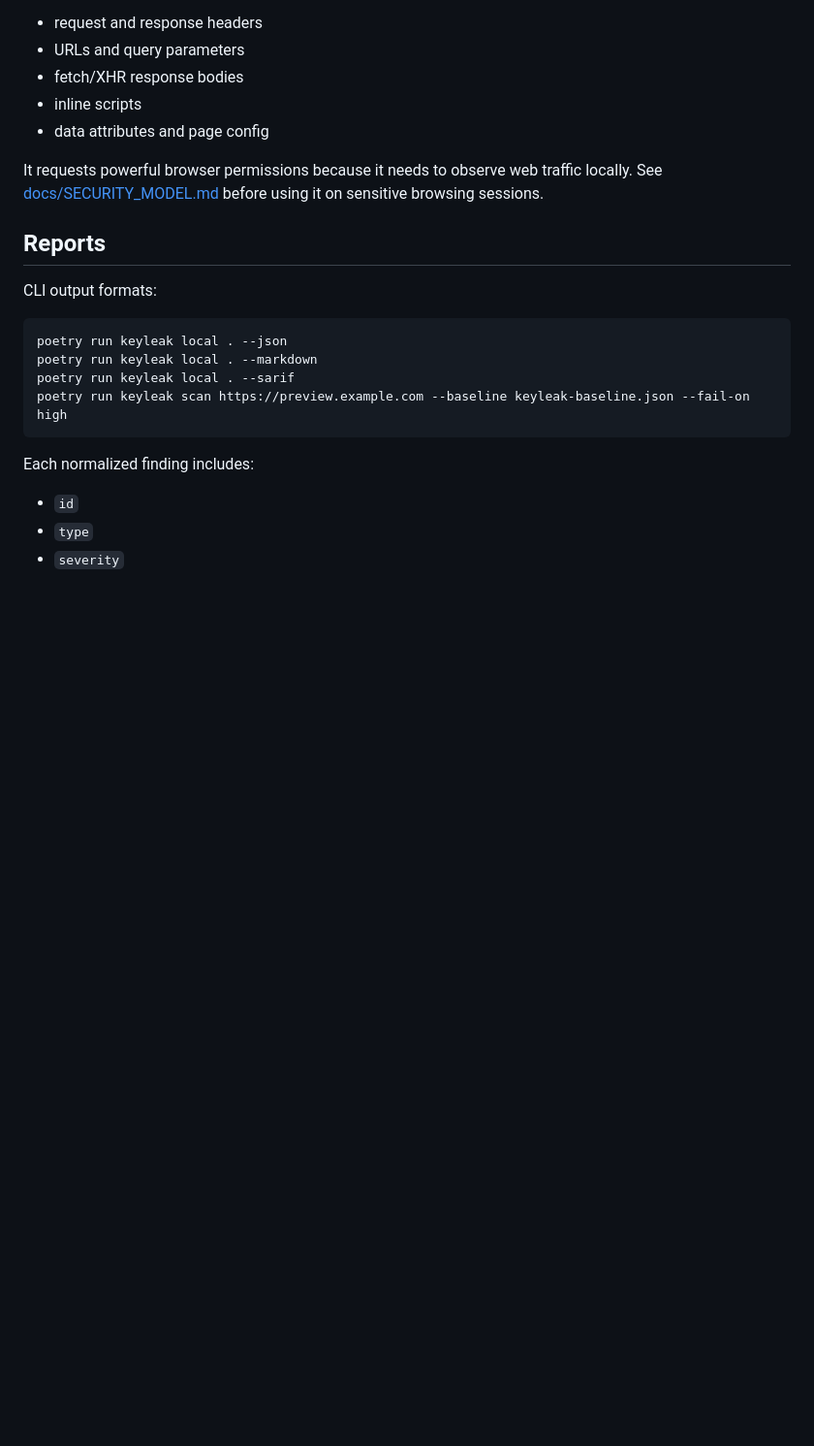
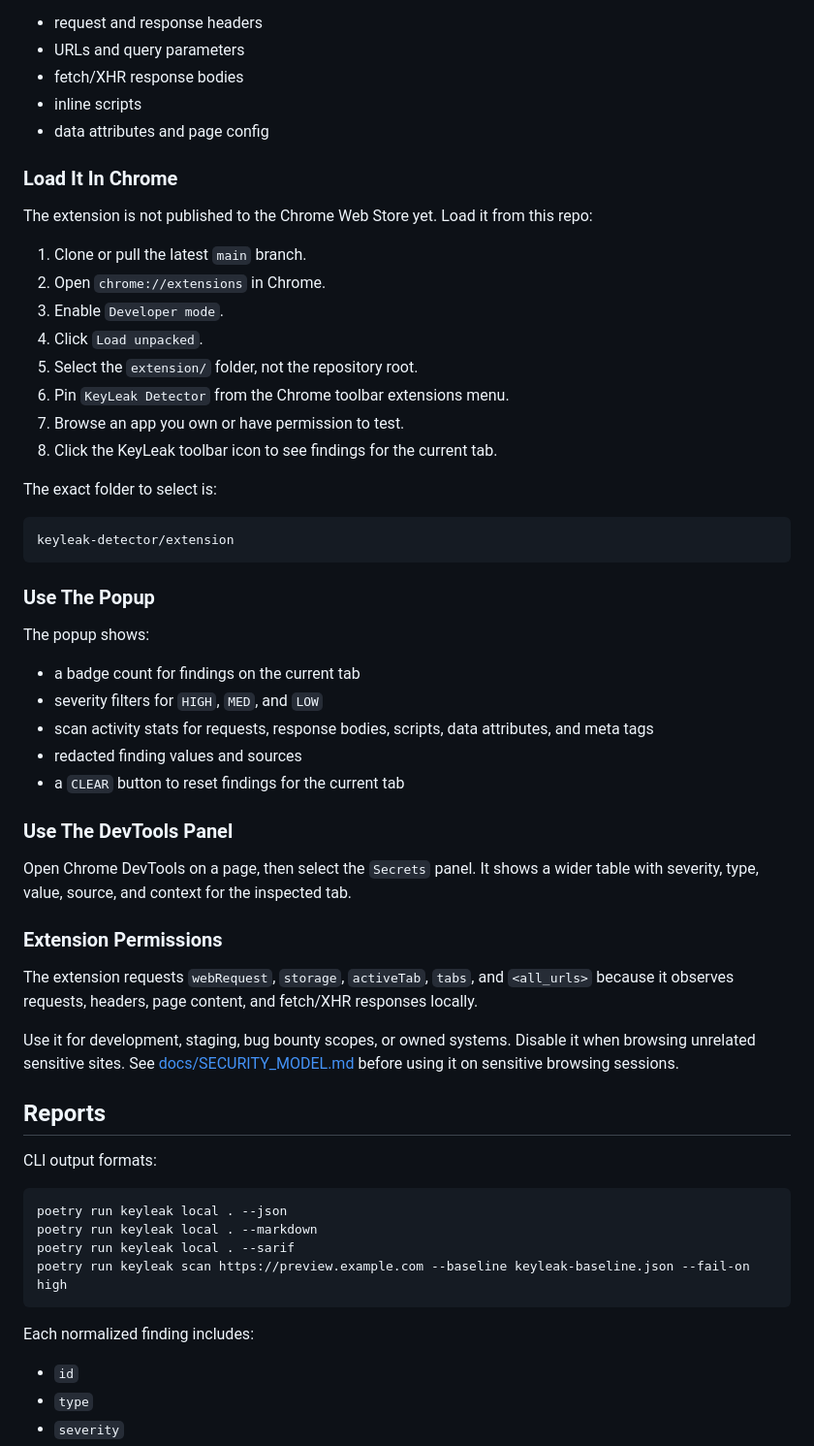
Before and after one commit to Amal-David/keyleak-detector, a Markdown page: README.md, the part around one of its changes. Shown at 97% size. Drawn GitHub-style; blank space fills up the shorter version.

````diff
--- a/README.md
+++ b/README.md
@@ -139,7 +247,44 @@ It scans:
 - inline scripts
 - data attributes and page config
 
-It requests powerful browser permissions because it needs to observe web traffic locally. See [docs/SECURITY_MODEL.md](docs/SECURITY_MODEL.md) before using it on sensitive browsing sessions.
+### Load It In Chrome
+
+The extension is not published to the Chrome Web Store yet. Load it from this repo:
+
+1. Clone or pull the latest `main` branch.
+2. Open `chrome://extensions` in Chrome.
+3. Enable `Developer mode`.
+4. Click `Load unpacked`.
+5. Select the `extension/` folder, not the repository root.
+6. Pin `KeyLeak Detector` from the Chrome toolbar extensions menu.
+7. Browse an app you own or have permission to test.
+8. Click the KeyLeak toolbar icon to see findings for the current tab.
+
+The exact folder to select is:
+
+```text
+keyleak-detector/extension
+```
+
+### Use The Popup
+
+The popup shows:
+
+- a badge count for findings on the current tab
+- severity filters for `HIGH`, `MED`, and `LOW`
+- scan activity stats for requests, response bodies, scripts, data attributes, and meta tags
+- redacted finding values and sources
+- a `CLEAR` button to reset findings for the current tab
+
+### Use The DevTools Panel
+
+Open Chrome DevTools on a page, then select the `Secrets` panel. It shows a wider table with severity, type, value, source, and context for the inspected tab.
+
+### Extension Permissions
+
+The extension requests `webRequest`, `storage`, `activeTab`, `tabs`, and `<all_urls>` because it observes requests, headers, page content, and fetch/XHR responses locally.
+
+Use it for development, staging, bug bounty scopes, or owned systems. Disable it when browsing unrelated sensitive sites. See [docs/SECURITY_MODEL.md](docs/SECURITY_MODEL.md) before using it on sensitive browsing sessions.
 
 ## Reports
 
````
Also changed, not shown: other parts of README.md (+113 -5 lines).
